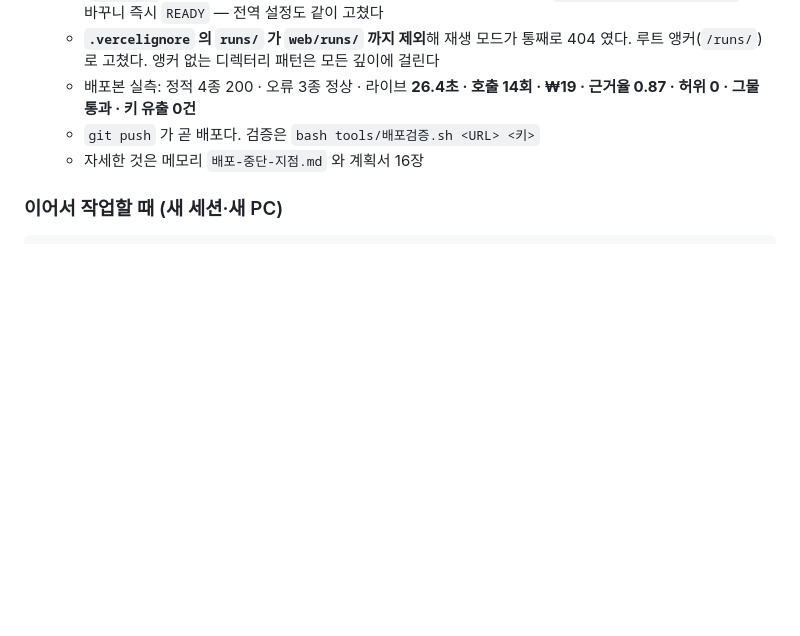
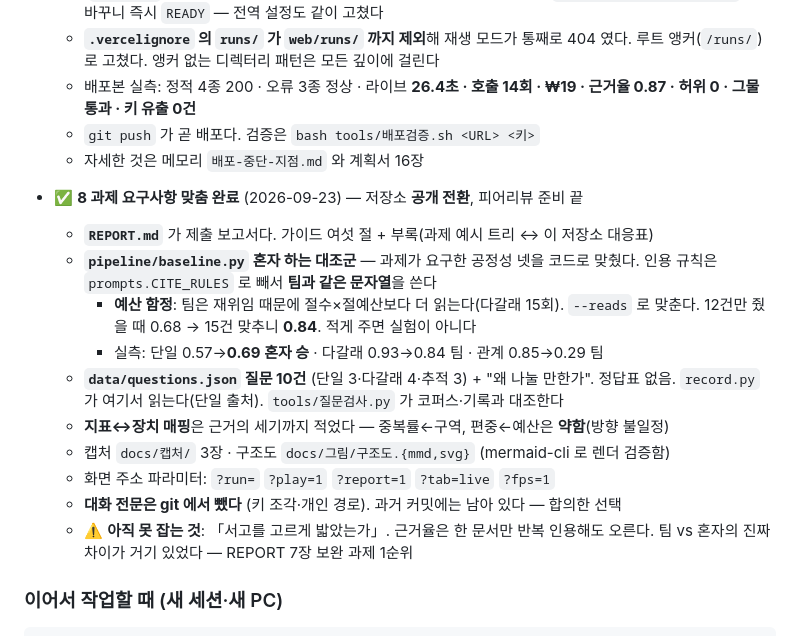
Before and after one commit to GojoSuperman/Deep-research-agent, a Markdown page: CLAUDE.md, the part around the change. Drawn GitHub-style; blank space fills up the shorter version.

Commit message:
상태 갱신 — 8단계 과제 요구사항 맞춤 완료
다음 세션이 이어받을 것들: 대조군의 예산 함정, 질문 세트 단일 출처,
지표 매핑에서 근거가 약한 둘, 아직 못 잡는 서고 커버리지.

Co-Authored-By: Claude Opus 5 (1M context) <noreply@anthropic.com>

````diff
--- a/CLAUDE.md
+++ b/CLAUDE.md
@@ -66,6 +66,22 @@
   - `git push` 가 곧 배포다. 검증은 `bash tools/배포검증.sh <URL> <키>`
   - 자세한 것은 메모리 `배포-중단-지점.md` 와 계획서 16장
 
+- ✅ **8 과제 요구사항 맞춤 완료** (2026-09-23) — 저장소 **공개 전환**, 피어리뷰 준비 끝
+  - **`REPORT.md`** 가 제출 보고서다. 가이드 여섯 절 + 부록(과제 예시 트리 ↔ 이 저장소 대응표)
+  - **`pipeline/baseline.py` 혼자 하는 대조군** — 과제가 요구한 공정성 넷을 코드로 맞췄다.
+    인용 규칙은 `prompts.CITE_RULES` 로 빼서 **팀과 같은 문자열**을 쓴다
+    - **예산 함정**: 팀은 재위임 때문에 절수×절예산보다 더 읽는다(다갈래 15회). `--reads` 로 맞춘다.
+      12건만 줬을 때 0.68 → 15건 맞추니 **0.84**. 적게 주면 실험이 아니다
+    - 실측: 단일 0.57→**0.69 혼자 승** · 다갈래 0.93→0.84 팀 · 관계 0.85→0.29 팀
+  - **`data/questions.json` 질문 10건** (단일 3·다갈래 4·추적 3) + "왜 나눌 만한가". 정답표 없음.
+    `record.py` 가 여기서 읽는다(단일 출처). `tools/질문검사.py` 가 코퍼스·기록과 대조한다
+  - **지표↔장치 매핑**은 근거의 세기까지 적었다 — 중복률←구역, 편중←예산은 **약함**(방향 불일정)
+  - 캡처 `docs/캡처/` 3장 · 구조도 `docs/그림/구조도.{mmd,svg}` (mermaid-cli 로 렌더 검증함)
+  - 화면 주소 파라미터: `?run=` `?play=1` `?report=1` `?tab=live` `?fps=1`
+  - **대화 전문은 git 에서 뺐다** (키 조각·개인 경로). 과거 커밋에는 남아 있다 — 합의한 선택
+  - ⚠️ **아직 못 잡는 것**: 「서고를 고르게 밟았는가」. 근거율은 한 문서만 반복 인용해도 오른다.
+    팀 vs 혼자의 진짜 차이가 거기 있었다 — REPORT 7장 보완 과제 1순위
+
 ### 이어서 작업할 때 (새 세션·새 PC)
 
 ```bash
````
